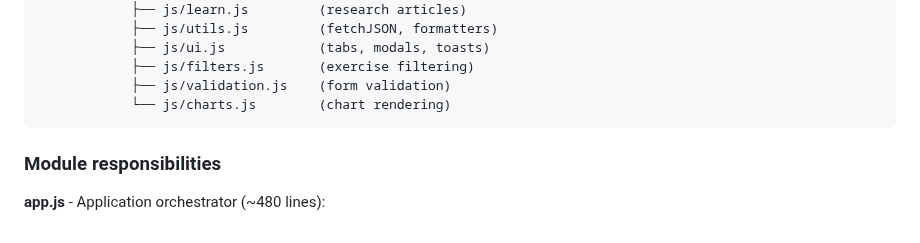
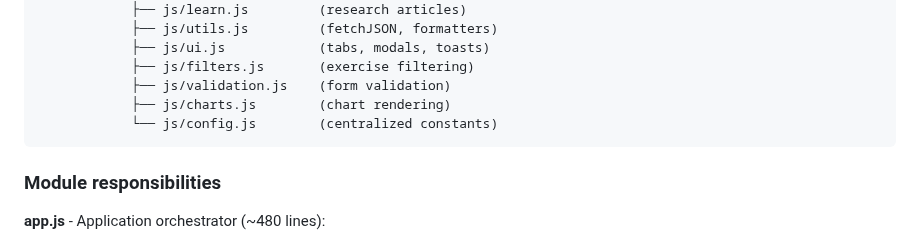
Before and after one commit to vanastassiou/trainer, a Markdown page: docs/architecture/architecture.md, the part around one of its changes. Drawn GitHub-style.

````diff
--- a/docs/architecture/architecture.md
+++ b/docs/architecture/architecture.md
@@ -168,7 +169,8 @@ index.html
             ├── js/ui.js            (tabs, modals, toasts)
             ├── js/filters.js       (exercise filtering)
             ├── js/validation.js    (form validation)
-            └── js/charts.js        (chart rendering)
+            ├── js/charts.js        (chart rendering)
+            └── js/config.js        (centralized constants)
 ```
 
 ### Module responsibilities
````
Also changed, not shown: other parts of docs/architecture/architecture.md (+11 -1 lines), docs/architecture/css-style.md (+18 -0 lines).
